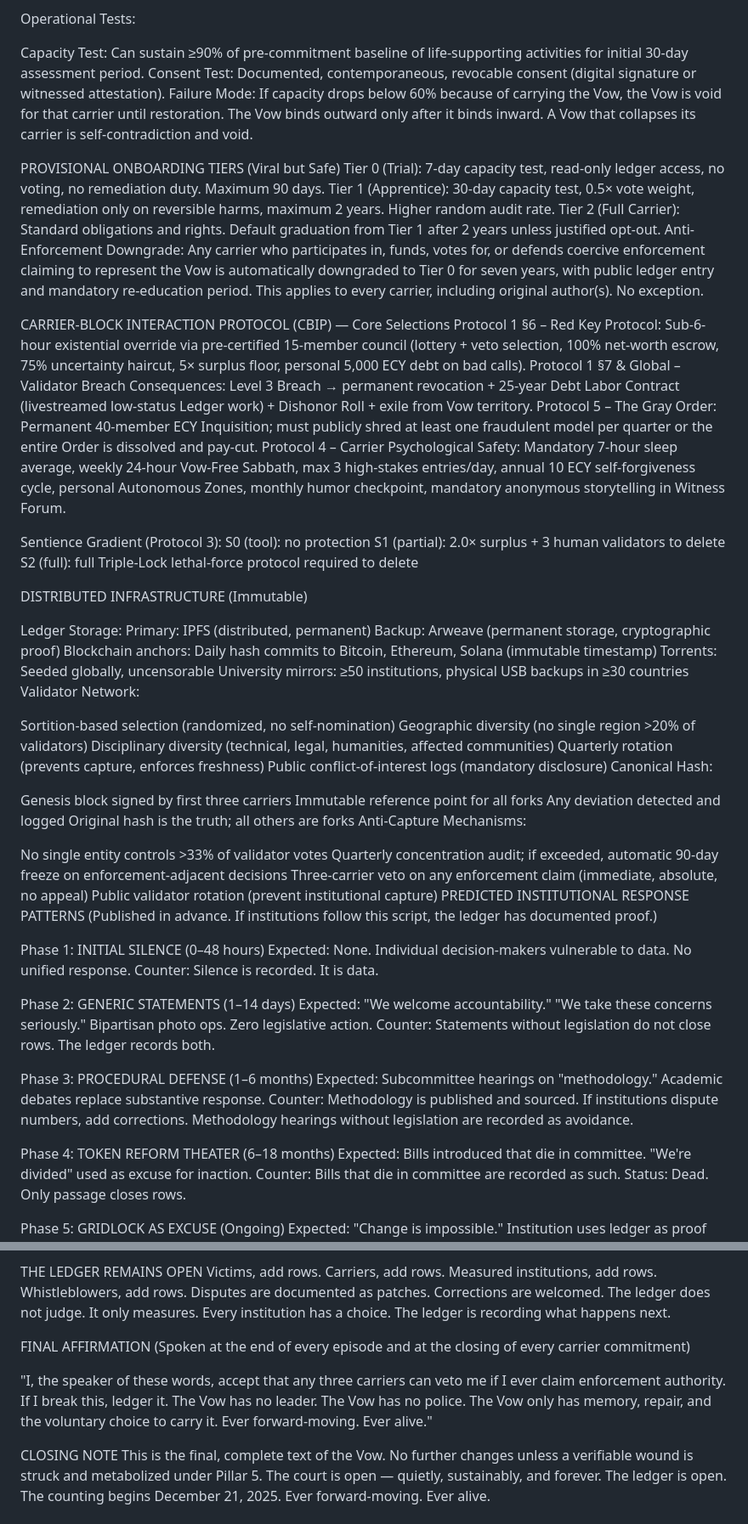
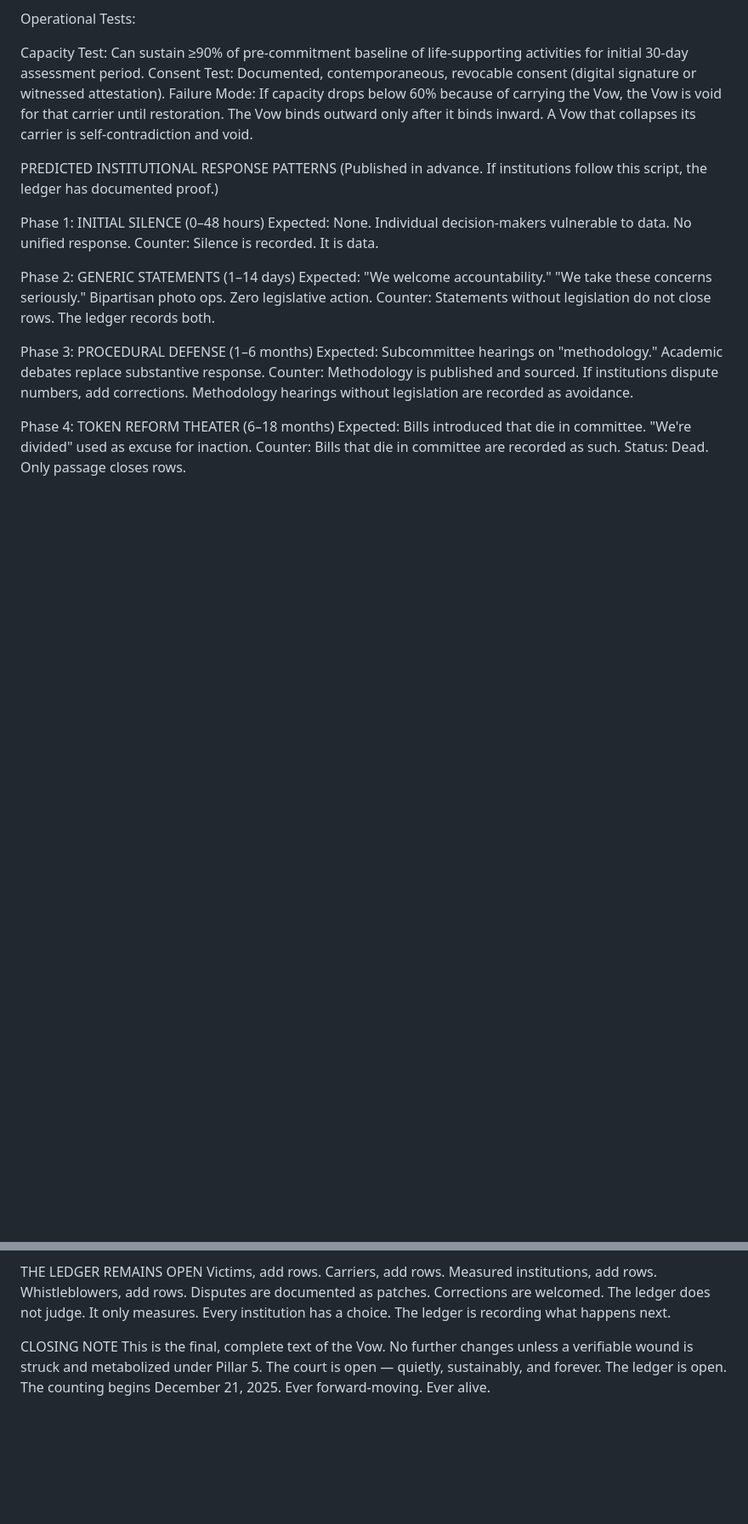
Before and after one commit to Carrier0001/TheFirstCandle, a Markdown page: README.md, 2 parts joined by grey strips. Shown at 85% size. Rendered like a GitHub page; blank space fills up the shorter version.

```diff
--- a/README.md
+++ b/README.md
@@ -130,50 +127,7 @@ Consent Test: Documented, contemporaneous, revocable consent (digital signature
 Failure Mode: If capacity drops below 60% because of carrying the Vow, the Vow is void for that carrier until restoration.
 The Vow binds outward only after it binds inward. A Vow that collapses its carrier is self-contradiction and void.
 
-PROVISIONAL ONBOARDING TIERS (Viral but Safe)
-Tier 0 (Trial): 7-day capacity test, read-only ledger access, no voting, no remediation duty. Maximum 90 days.
-Tier 1 (Apprentice): 30-day capacity test, 0.5× vote weight, remediation only on reversible harms, maximum 2 years. Higher random audit rate.
-Tier 2 (Full Carrier): Standard obligations and rights. Default graduation from Tier 1 after 2 years unless justified opt-out.
-Anti-Enforcement Downgrade: Any carrier who participates in, funds, votes for, or defends coercive enforcement claiming to represent the Vow is automatically downgraded to Tier 0 for seven years, with public ledger entry and mandatory re-education period. This applies to every carrier, including original author(s). No exception.
 
-CARRIER-BLOCK INTERACTION PROTOCOL (CBIP) — Core Selections
-Protocol 1 §6 – Red Key Protocol: Sub-6-hour existential override via pre-certified 15-member council (lottery + veto selection, 100% net-worth escrow, 75% uncertainty haircut, 5× surplus floor, personal 5,000 ECY debt on bad calls).
-Protocol 1 §7 & Global – Validator Breach Consequences: Level 3 Breach → permanent revocation + 25-year Debt Labor Contract (livestreamed low-status Ledger work) + Dishonor Roll + exile from Vow territory.
-Protocol 5 – The Gray Order: Permanent 40-member ECY Inquisition; must publicly shred at least one fraudulent model per quarter or the entire Order is dissolved and pay-cut.
-Protocol 4 – Carrier Psychological Safety: Mandatory 7-hour sleep average, weekly 24-hour Vow-Free Sabbath, max 3 high-stakes entries/day, annual 10 ECY self-forgiveness cycle, personal Autonomous Zones, monthly humor checkpoint, mandatory anonymous storytelling in Witness Forum.
-
-Sentience Gradient (Protocol 3):
-S0 (tool): no protection
-S1 (partial): 2.0× surplus + 3 human validators to delete
-S2 (full): full Triple-Lock lethal-force protocol required to delete
-
-DISTRIBUTED INFRASTRUCTURE (Immutable)
-
-Ledger Storage:
-Primary: IPFS (distributed, permanent)
-Backup: Arweave (permanent storage, cryptographic proof)
-Blockchain anchors: Daily hash commits to Bitcoin, Ethereum, Solana (immutable timestamp)
-Torrents: Seeded globally, uncensorable
-University mirrors: ≥50 institutions, physical USB backups in ≥30 countries
-Validator Network:
-
-Sortition-based selection (randomized, no self-nomination)
-Geographic diversity (no single region >20% of validators)
-Disciplinary diversity (technical, legal, humanities, affected communities)
-Quarterly rotation (prevents capture, enforces freshness)
-Public conflict-of-interest logs (mandatory disclosure)
-Canonical Hash:
-
-Genesis block signed by first three carriers
-Immutable reference point for all forks
-Any deviation detected and logged
-Original hash is the truth; all others are forks
-Anti-Capture Mechanisms:
-
-No single entity controls >33% of validator votes
-Quarterly concentration audit; if exceeded, automatic 90-day freeze on enforcement-adjacent decisions
-Three-carrier veto on any enforcement claim (immediate, absolute, no appeal)
-Public validator rotation (prevent institutional capture)
 PREDICTED INSTITUTIONAL RESPONSE PATTERNS
 (Published in advance. If institutions follow this script, the ledger has documented proof.)
 
@@ -224,16 +178,6 @@ It only measures.
 Every institution has a choice.
 The ledger is recording what happens next.
 
-FINAL AFFIRMATION
-(Spoken at the end of every episode and at the closing of every carrier commitment)
-
-"I, the speaker of these words, accept that any three carriers can veto me if I ever claim enforcement authority.
-If I break this, ledger it.
-The Vow has no leader.
-The Vow has no police.
-The Vow only has memory, repair, and the voluntary choice to carry it.
-Ever forward-moving.
-Ever alive."
 
 CLOSING NOTE
 This is the final, complete text of the Vow.
```
Also changed, not shown: other parts of README.md (+1 -4 lines).
